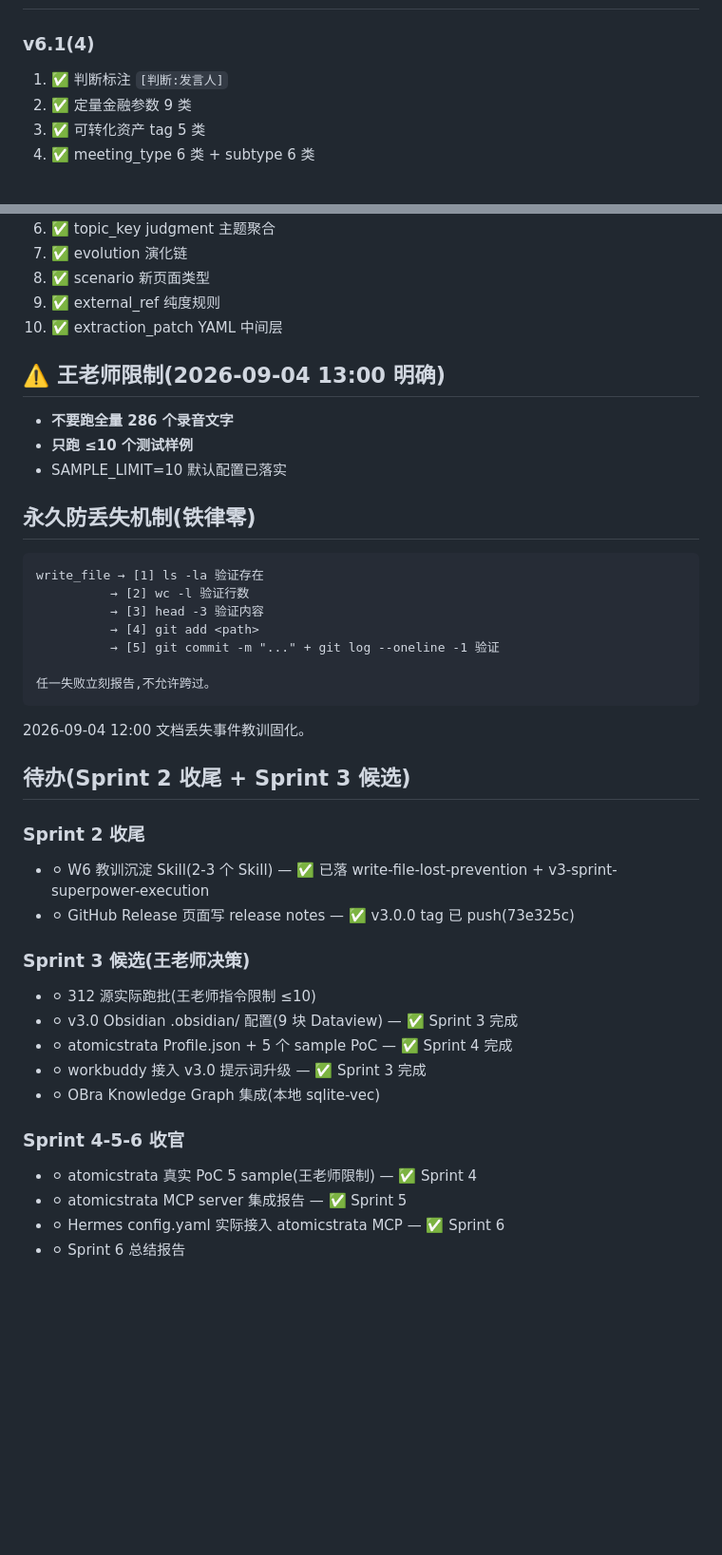
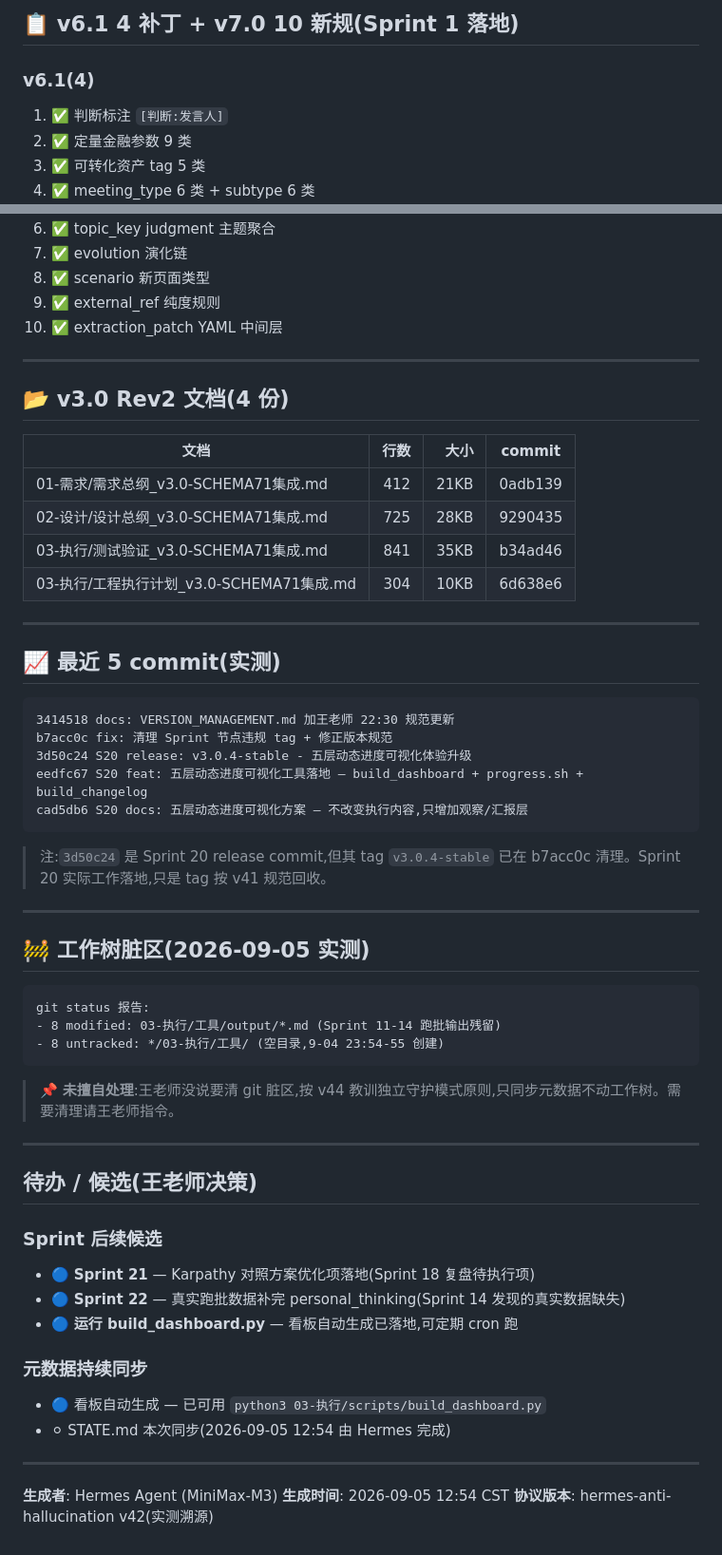
Before and after one commit to foreverkol/PJ-102-LLM-MeetingKB, a Markdown page: STATE.md, 2 parts joined by grey strips. Shown at 95% size. Rendered like a GitHub page; blank space fills up the shorter version.

````diff
--- a/STATE.md
+++ b/STATE.md
@@ -70,3 +125,4 @@
+## 📋 v6.1 4 补丁 + v7.0 10 新规(Sprint 1 落地)
 
 ### v6.1(4)
 1. ✅ 判断标注 `[判断:发言人]`
@@ -86,41 +142,58 @@
 9. ✅ external_ref 纯度规则
 10. ✅ extraction_patch YAML 中间层
 
-## ⚠️ 王老师限制(2026-09-04 13:00 明确)
+---
 
-- **不要跑全量 286 个录音文字**
-- **只跑 ≤10 个测试样例**
-- SAMPLE_LIMIT=10 默认配置已落实
+## 📂 v3.0 Rev2 文档(4 份)
 
-## 永久防丢失机制(铁律零)
+| 文档 | 行数 | 大小 | commit |
+|---|---:|---:|---|
+| 01-需求/需求总纲_v3.0-SCHEMA71集成.md | 412 | 21KB | 0adb139 |
+| 02-设计/设计总纲_v3.0-SCHEMA71集成.md | 725 | 28KB | 9290435 |
+| 03-执行/测试验证_v3.0-SCHEMA71集成.md | 841 | 35KB | b34ad46 |
+| 03-执行/工程执行计划_v3.0-SCHEMA71集成.md | 304 | 10KB | 6d638e6 |
+
+---
+
+## 📈 最近 5 commit(实测)
 
 ```
-write_file → [1] ls -la 验证存在
-          → [2] wc -l 验证行数
-          → [3] head -3 验证内容
-          → [4] git add <path>
-          → [5] git commit -m "..." + git log --oneline -1 验证
-
-任一失败立刻报告,不允许跨过。
+3414518 docs: VERSION_MANAGEMENT.md 加王老师 22:30 规范更新
+b7acc0c fix: 清理 Sprint 节点违规 tag + 修正版本规范
+3d50c24 S20 release: v3.0.4-stable - 五层动态进度可视化体验升级
+eedfc67 S20 feat: 五层动态进度可视化工具落地 — build_dashboard + progress.sh + build_changelog
+cad5db6 S20 docs: 五层动态进度可视化方案 — 不改变执行内容,只增加观察/汇报层
 ```
 
-2026-09-04 12:00 文档丢失事件教训固化。
+> 注:`3d50c24` 是 Sprint 20 release commit,但其 tag `v3.0.4-stable` 已在 b7acc0c 清理。Sprint 20 实际工作落地,只是 tag 按 v41 规范回收。
 
-## 待办(Sprint 2 收尾 + Sprint 3 候选)
+---
 
-### Sprint 2 收尾
-- ⚪ W6 教训沉淀 Skill(2-3 个 Skill) — ✅ 已落 write-file-lost-prevention + v3-sprint-superpower-execution
-- ⚪ GitHub Release 页面写 release notes — ✅ v3.0.0 tag 已 push(73e325c)
+## 🚧 工作树脏区(2026-09-05 实测)
 
-### Sprint 3 候选(王老师决策)
-- ⚪ 312 源实际跑批(王老师指令限制 ≤10)
-- ⚪ v3.0 Obsidian .obsidian/ 配置(9 块 Dataview) — ✅ Sprint 3 完成
-- ⚪ atomicstrata Profile.json + 5 个 sample PoC — ✅ Sprint 4 完成
-- ⚪ workbuddy 接入 v3.0 提示词升级 — ✅ Sprint 3 完成
-- ⚪ OBra Knowledge Graph 集成(本地 sqlite-vec)
+```
+git status 报告:
+- 8 modified: 03-执行/工具/output/*.md (Sprint 11-14 跑批输出残留)
+- 8 untracked: */03-执行/工具/ (空目录,9-04 23:54-55 创建)
+```
 
-### Sprint 4-5-6 收官
-- ⚪ atomicstrata 真实 PoC 5 sample(王老师限制) — ✅ Sprint 4
-- ⚪ atomicstrata MCP server 集成报告 — ✅ Sprint 5
-- ⚪ Hermes config.yaml 实际接入 atomicstrata MCP — ✅ Sprint 6
-- ⚪ Sprint 6 总结报告
+> 📌 **未擅自处理**:王老师没说要清 git 脏区,按 v44 教训独立守护模式原则,只同步元数据不动工作树。需要清理请王老师指令。
+
+---
+
+## 待办 / 候选(王老师决策)
+
+### Sprint 后续候选
+- 🔵 **Sprint 21** — Karpathy 对照方案优化项落地(Sprint 18 复盘待执行项)
+- 🔵 **Sprint 22** — 真实跑批数据补完 personal_thinking(Sprint 14 发现的真实数据缺失)
+- 🔵 **运行 build_dashboard.py** — 看板自动生成已落地,可定期 cron 跑
+
+### 元数据持续同步
+- 🔵 看板自动生成 — 已可用 `python3 03-执行/scripts/build_dashboard.py`
+- ⚪ STATE.md 本次同步(2026-09-05 12:54 由 Hermes 完成)
+
+---
+
+**生成者**: Hermes Agent (MiniMax-M3)
+**生成时间**: 2026-09-05 12:54 CST
+**协议版本**: hermes-anti-hallucination v42(实测溯源)
````
Also changed, not shown: other parts of STATE.md (+111 -56 lines), EXECUTION_DASHBOARD.md (+9 -11 lines).
